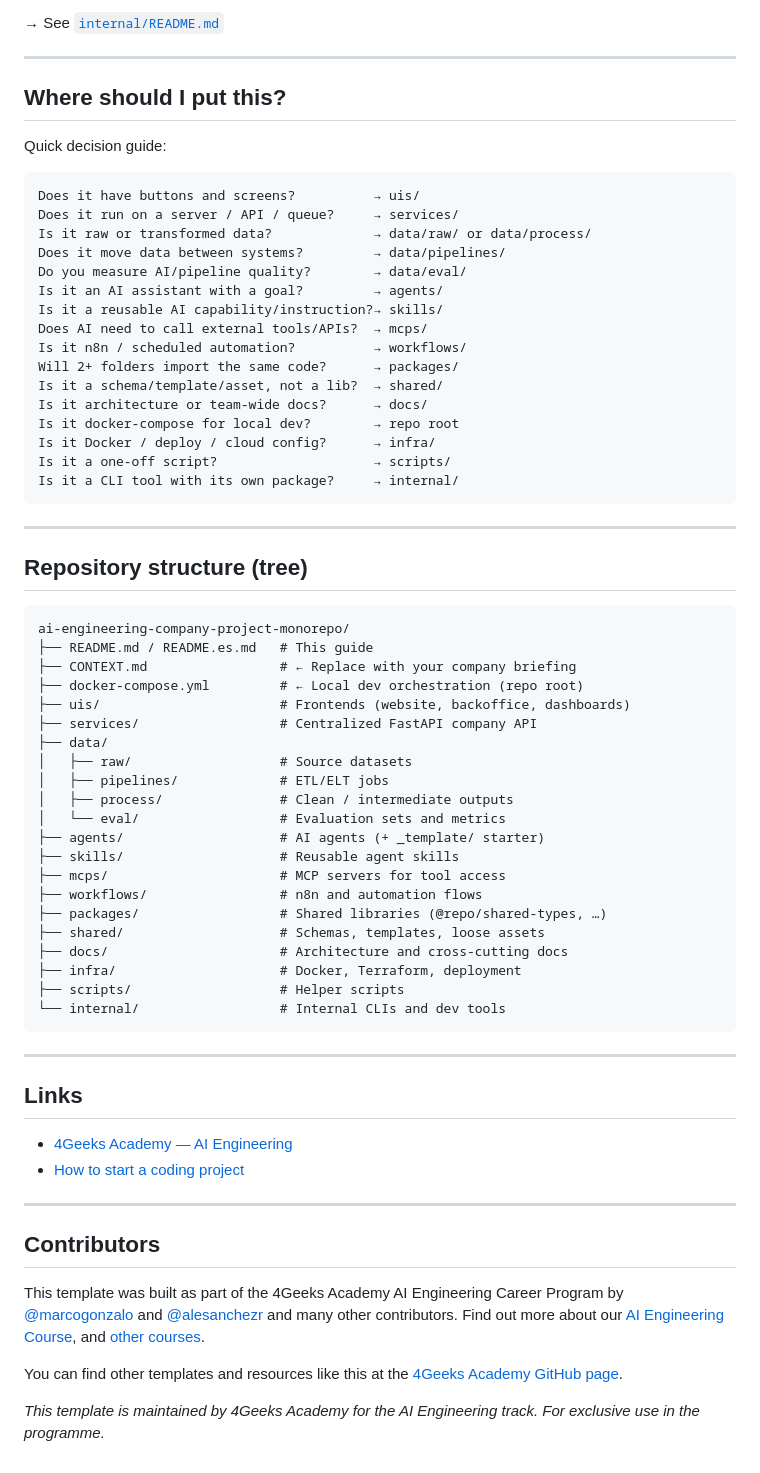
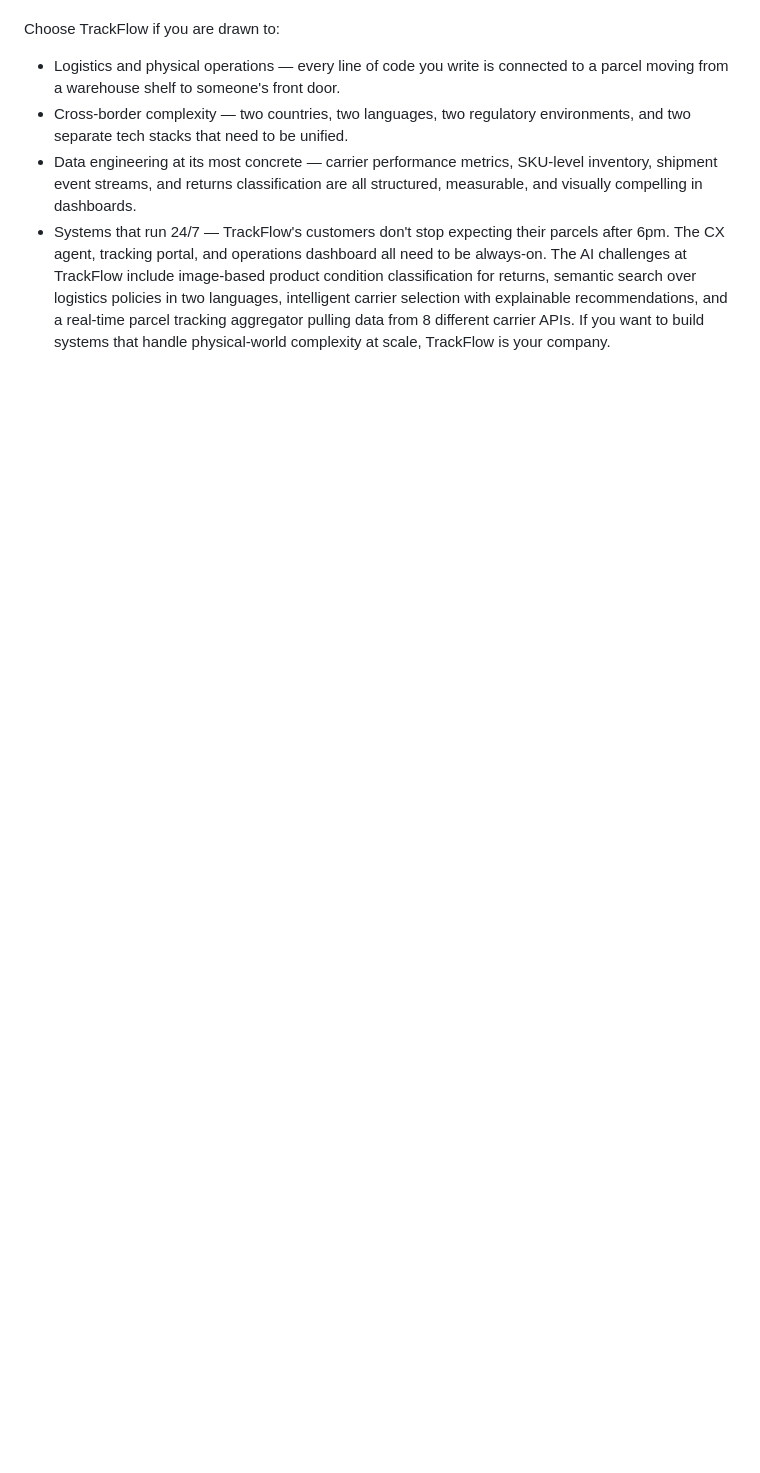
Before and after one commit to 4GeeksAcademy/lexadegu95-trackflow, a Markdown page: README.md, the part around one of its changes. GitHub-like rendering; blank space fills up the shorter version.

Commit message:
trackflow briefing

````diff
--- a/README.md
+++ b/README.md
@@ -238,71 +69,6 @@ Read the linked `README.md` inside each folder before you start coding there.
-→ See [`internal/README.md`](./internal/README.md)
-
----
-
-## Where should I put this?
-
-Quick decision guide:
-
-```text
-Does it have buttons and screens?          → uis/
-Does it run on a server / API / queue?     → services/
-Is it raw or transformed data?             → data/raw/ or data/process/
-Does it move data between systems?         → data/pipelines/
-Do you measure AI/pipeline quality?        → data/eval/
-Is it an AI assistant with a goal?         → agents/
-Is it a reusable AI capability/instruction?→ skills/
-Does AI need to call external tools/APIs?  → mcps/
-Is it n8n / scheduled automation?          → workflows/
-Will 2+ folders import the same code?      → packages/
-Is it a schema/template/asset, not a lib?  → shared/
-Is it architecture or team-wide docs?      → docs/
-Is it docker-compose for local dev?        → repo root
-Is it Docker / deploy / cloud config?      → infra/
-Is it a one-off script?                    → scripts/
-Is it a CLI tool with its own package?     → internal/
-```
-
----
-
-## Repository structure (tree)
-
-```text
-ai-engineering-company-project-monorepo/
-├── README.md / README.es.md   # This guide
-├── CONTEXT.md                 # ← Replace with your company briefing
-├── docker-compose.yml         # ← Local dev orchestration (repo root)
-├── uis/                       # Frontends (website, backoffice, dashboards)
-├── services/                  # Centralized FastAPI company API
-├── data/
-│   ├── raw/                   # Source datasets
-│   ├── pipelines/             # ETL/ELT jobs
-│   ├── process/               # Clean / intermediate outputs
-│   └── eval/                  # Evaluation sets and metrics
-├── agents/                    # AI agents (+ _template/ starter)
-├── skills/                    # Reusable agent skills
-├── mcps/                      # MCP servers for tool access
-├── workflows/                 # n8n and automation flows
-├── packages/                  # Shared libraries (@repo/shared-types, …)
-├── shared/                    # Schemas, templates, loose assets
-├── docs/                      # Architecture and cross-cutting docs
-├── infra/                     # Docker, Terraform, deployment
-├── scripts/                   # Helper scripts
-└── internal/                  # Internal CLIs and dev tools
-```
-
----
-
-## Links
-
-- [4Geeks Academy — AI Engineering](https://4geeksacademy.com/es/programas-de-carrera/ingenieria-ia)
-- [How to start a coding project](https://4geeks.com/lesson/how-to-start-a-project)
-
----
-
-## Contributors
-
-This template was built as part of the 4Geeks Academy AI Engineering Career Program by [@marcogonzalo](https://www.linkedin.com/in/marcogonzalo) and [@alesanchezr](https://x.com/alesanchezr) and many other contributors. Find out more about our [AI Engineering Course](https://4geeksacademy.com/en/career-programs/ai-engineering), and [other courses](https://4geeksacademy.com/en/program-comparison).
-
-You can find other templates and resources like this at the [4Geeks Academy GitHub page](https://github.com/4geeksacademy).
-
-_This template is maintained by 4Geeks Academy for the AI Engineering track. For exclusive use in the programme._
+Choose TrackFlow if you are drawn to:
+* Logistics and physical operations — every line of code you write is connected to a parcel moving from a warehouse shelf to someone's front door.
+* Cross-border complexity — two countries, two languages, two regulatory environments, and two separate tech stacks that need to be unified.
+* Data engineering at its most concrete — carrier performance metrics, SKU-level inventory, shipment event streams, and returns classification are all structured, measurable, and visually compelling in dashboards.
+* Systems that run 24/7 — TrackFlow's customers don't stop expecting their parcels after 6pm. The CX agent, tracking portal, and operations dashboard all need to be always-on.
+The AI challenges at TrackFlow include image-based product condition classification for returns, semantic search over logistics policies in two languages, intelligent carrier selection with explainable recommendations, and a real-time parcel tracking aggregator pulling data from 8 different carrier APIs. If you want to build systems that handle physical-world complexity at scale, TrackFlow is your company.
````
Also changed, not shown: other parts of README.md (+49 -218 lines).
